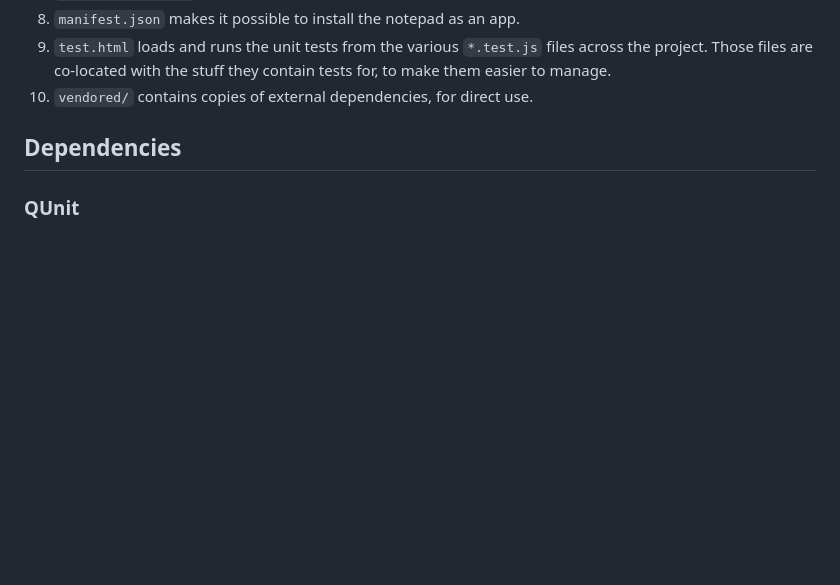
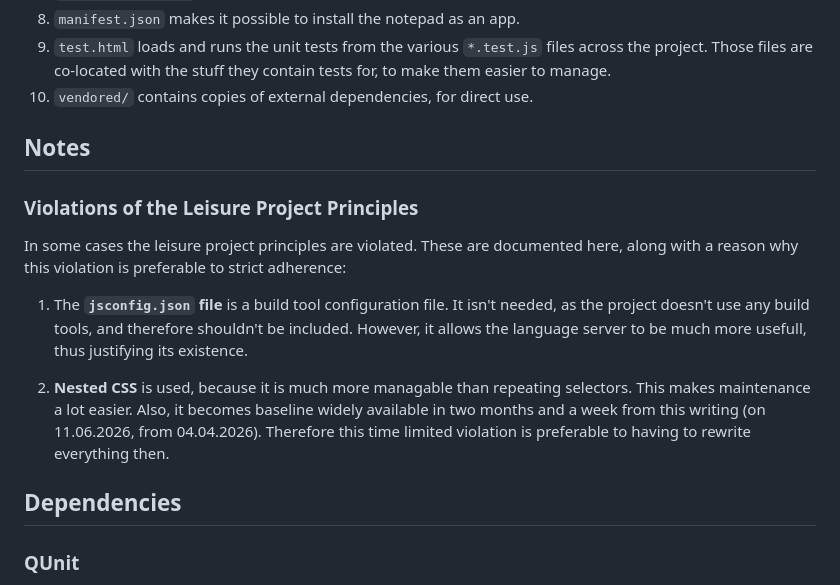
Before and after one commit to TeFiLeDo/watterblock, a Markdown page: README.md, the part around one of its changes. Rendered like a GitHub page; blank space fills up the shorter version.

```diff
--- a/README.md
+++ b/README.md
@@ -90,6 +27,23 @@ Structure
 9. `test.html` loads and runs the unit tests from the various `*.test.js` files across the project.
    Those files are co-located with the stuff they contain tests for, to make them easier to manage.
 10. `vendored/` contains copies of external dependencies, for direct use.
+
+Notes
+----------
+
+### Violations of the Leisure Project Principles
+
+In some cases the leisure project principles are violated. These are documented here, along with
+a reason why this violation is preferable to strict adherence:
+
+1. The **`jsconfig.json` file** is a build tool configuration file. It isn't needed, as the project
+   doesn't use any build tools, and therefore shouldn't be included. However, it allows the
+   language server to be much more usefull, thus justifying its existence.
+
+2. **Nested CSS** is used, because it is much more managable than repeating selectors. This makes
+   maintenance a lot easier. Also, it becomes baseline widely available in two months and a week
+   from this writing (on 11.06.2026, from 04.04.2026). Therefore this time limited violation is
+   preferable to having to rewrite everything then.
 
 Dependencies
 ------------
```
Also changed, not shown: other parts of README.md (+4 -67 lines).
